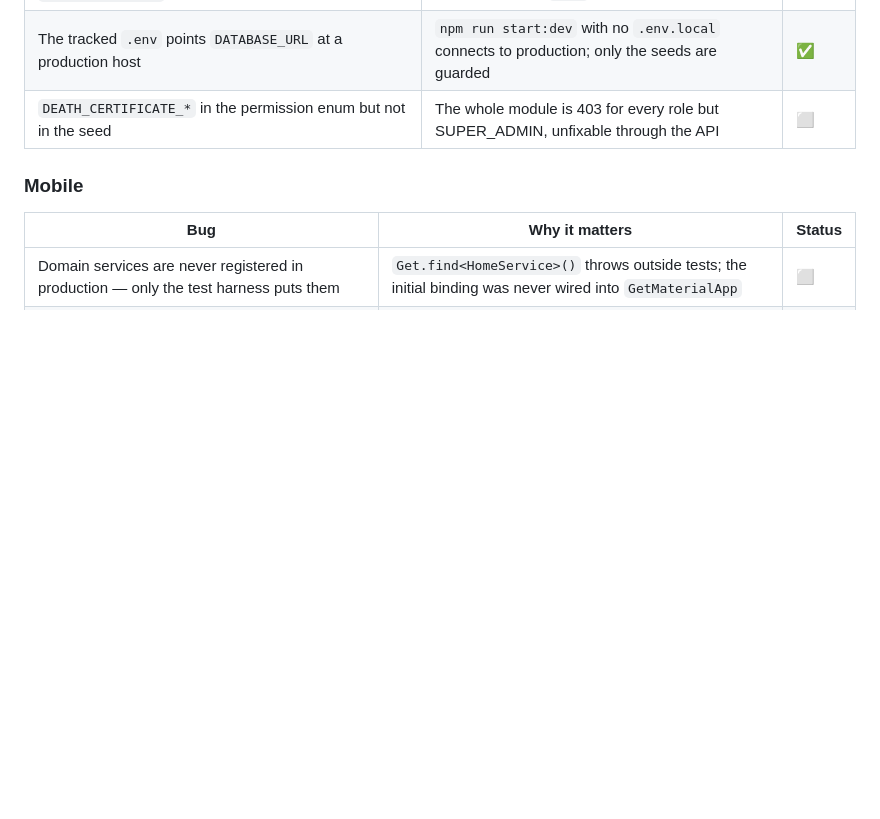
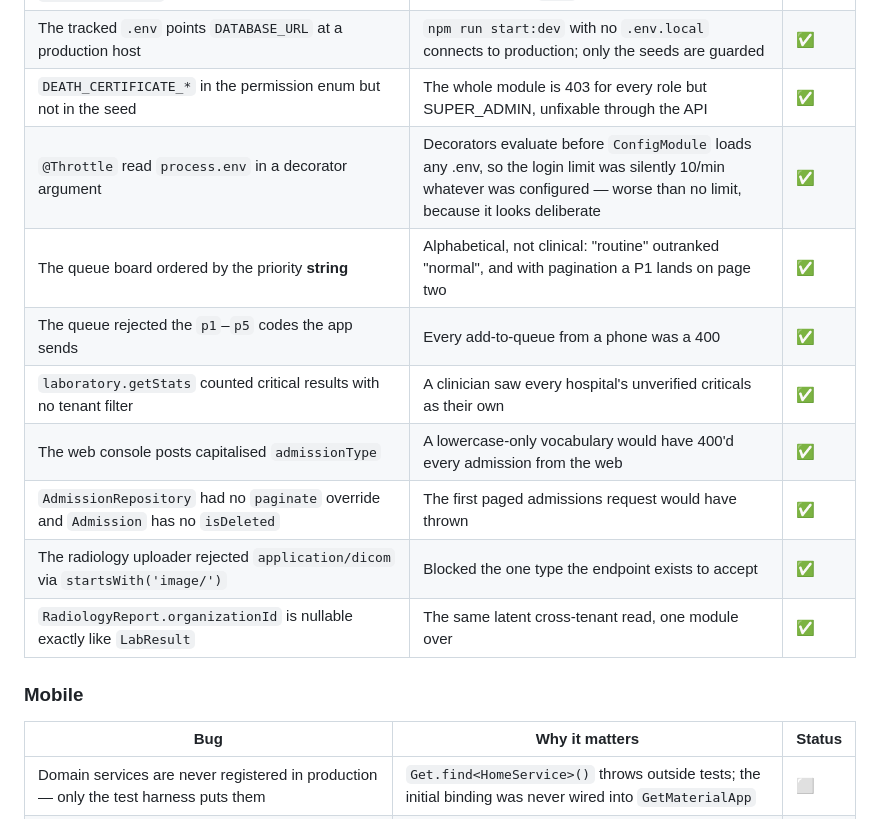
Before and after one commit to rajaguru2004/medihive, a Markdown page: docs/PARITY_TRACKER.md, the part around one of its changes. GitHub-like rendering; blank space fills up the shorter version.

```diff
--- a/docs/PARITY_TRACKER.md
+++ b/docs/PARITY_TRACKER.md
@@ -318,7 +318,15 @@ what broke, why it was invisible, and what now prevents it.
 | Roles and permissions reads are gated on the literal SUPER_ADMIN role | An ADMIN the access map says can read roles still gets 403 | ✅ |
 | Jest resolves `.env.local` before `.env.test`, and `cleanDatabase()` truncates every table | A test run can truncate the dev database — or worse, whatever `.env` points at | ✅ |
 | The tracked `.env` points `DATABASE_URL` at a production host | `npm run start:dev` with no `.env.local` connects to production; only the seeds are guarded | ✅ |
-| `DEATH_CERTIFICATE_*` in the permission enum but not in the seed | The whole module is 403 for every role but SUPER_ADMIN, unfixable through the API | ⬜ |
+| `DEATH_CERTIFICATE_*` in the permission enum but not in the seed | The whole module is 403 for every role but SUPER_ADMIN, unfixable through the API | ✅ |
+| `@Throttle` read `process.env` in a decorator argument | Decorators evaluate before `ConfigModule` loads any .env, so the login limit was silently 10/min whatever was configured — worse than no limit, because it looks deliberate | ✅ |
+| The queue board ordered by the priority **string** | Alphabetical, not clinical: "routine" outranked "normal", and with pagination a P1 lands on page two | ✅ |
+| The queue rejected the `p1`–`p5` codes the app sends | Every add-to-queue from a phone was a 400 | ✅ |
+| `laboratory.getStats` counted critical results with no tenant filter | A clinician saw every hospital's unverified criticals as their own | ✅ |
+| The web console posts capitalised `admissionType` | A lowercase-only vocabulary would have 400'd every admission from the web | ✅ |
+| `AdmissionRepository` had no `paginate` override and `Admission` has no `isDeleted` | The first paged admissions request would have thrown | ✅ |
+| The radiology uploader rejected `application/dicom` via `startsWith('image/')` | Blocked the one type the endpoint exists to accept | ✅ |
+| `RadiologyReport.organizationId` is nullable exactly like `LabResult` | The same latent cross-tenant read, one module over | ✅ |
 
 ### Mobile
 
```
Also changed, not shown: other parts of docs/PARITY_TRACKER.md (+57 -28 lines).
